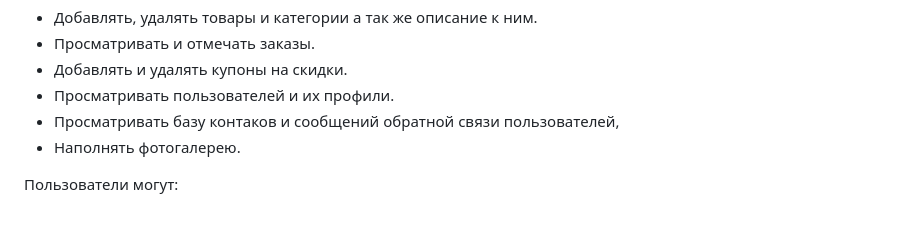
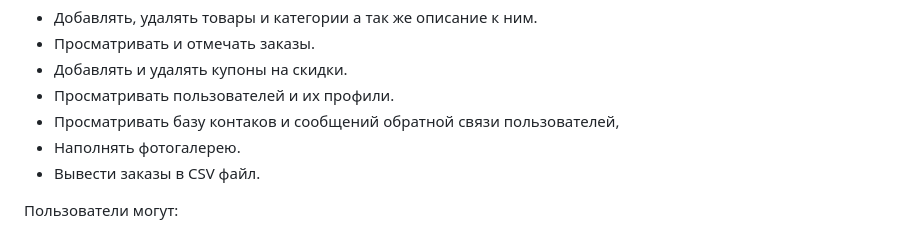
Before and after one commit to kolesnikovvitaliy/django-pet-project, a Markdown page: README.md, the part around the change. GitHub-like rendering.

Commit message:
Отредактирвал файл README

```diff
--- a/README.md
+++ b/README.md
@@ -40,6 +40,7 @@
   - Просматривать пользователей и их профили.
   - Просматривать базу контаков и сообщений обратной связи пользователей,
   - Наполнять фотогалерею.
+  - Вывести заказы в CSV файл.
 
 Пользователи могут:
   - Выбирать категории товаров,
```
